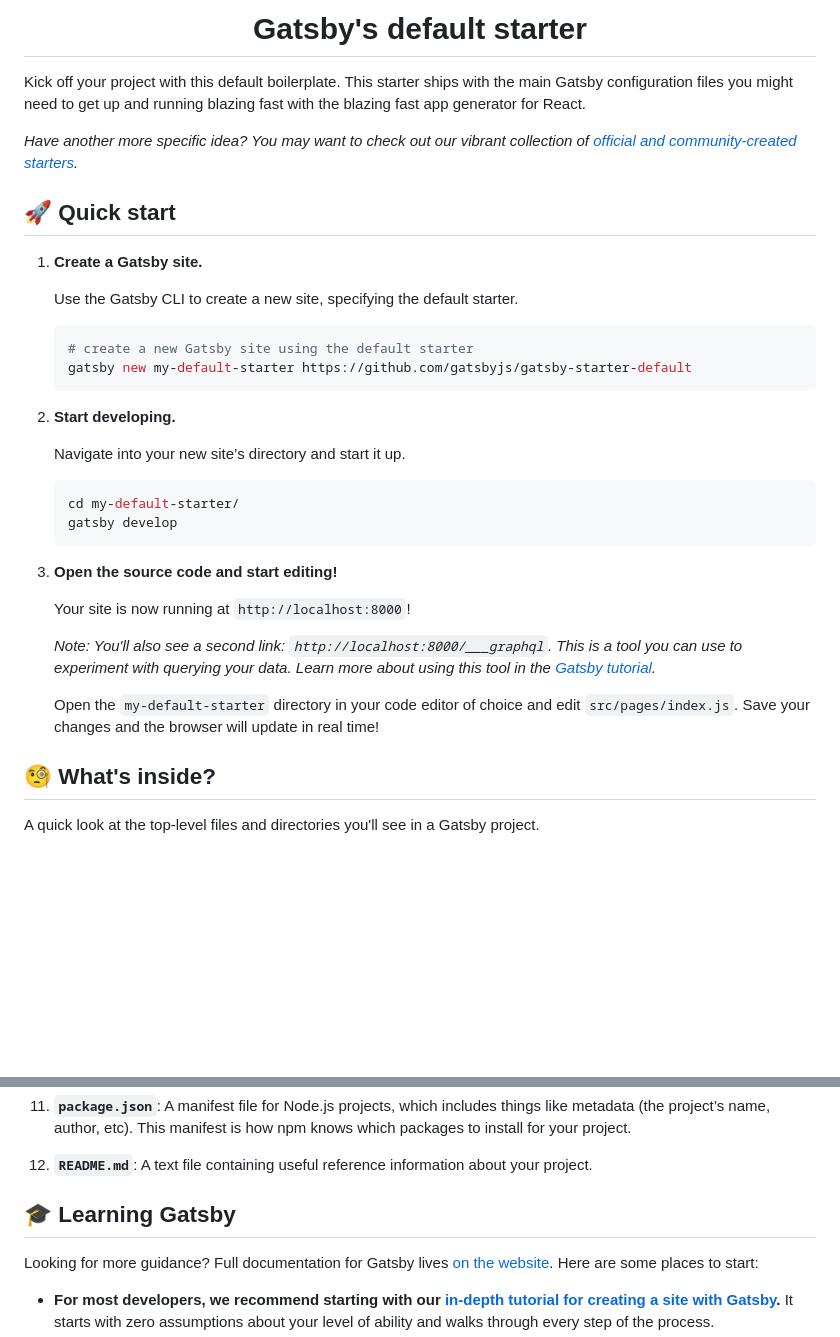
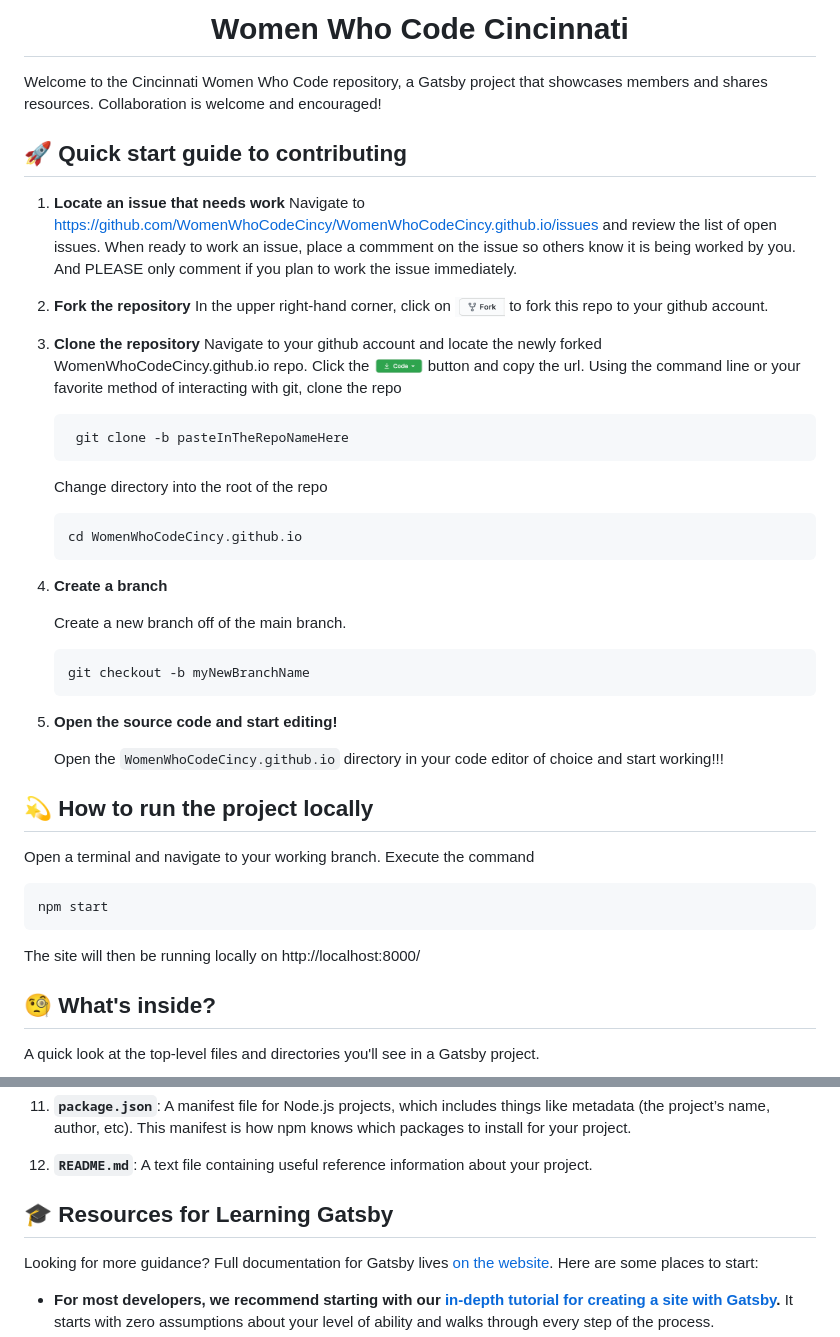
Before and after one commit to WomenInTechCincinnati/WomenWhoCodeCincy.github.io, a Markdown page: README.md, 2 parts joined by grey strips. Drawn GitHub-style; pictures changed too: src/images/code.png (added), src/images/fork.png (added); blank space fills up the shorter version.

````diff
--- a/README.md
+++ b/README.md
@@ -5,41 +5,50 @@
   </a>
 </p>
 <h1 align="center">
-  Gatsby's default starter
+  Women Who Code Cincinnati
 </h1>
 
-Kick off your project with this default boilerplate. This starter ships with the main Gatsby configuration files you might need to get up and running blazing fast with the blazing fast app generator for React.
+Welcome to the Cincinnati Women Who Code repository, a Gatsby project that showcases members and shares resources. Collaboration is welcome and encouraged!
 
-_Have another more specific idea? You may want to check out our vibrant collection of [official and community-created starters](https://www.gatsbyjs.com/docs/gatsby-starters/)._
 
-## 🚀 Quick start
 
-1.  **Create a Gatsby site.**
+## 🚀 Quick start guide to contributing
 
-    Use the Gatsby CLI to create a new site, specifying the default starter.
+1. **Locate an issue that needs work**
+  Navigate to https://github.com/WomenWhoCodeCincy/WomenWhoCodeCincy.github.io/issues and review the list of open issues.
+  When ready to work an issue, place a commment on the issue so others know it is being worked by you.  And PLEASE only comment if you plan to work the issue immediately.
 
-    ```shell
-    # create a new Gatsby site using the default starter
-    gatsby new my-default-starter https://github.com/gatsbyjs/gatsby-starter-default
+2.  **Fork the repository**
+   In the upper right-hand corner, click on <img alt="WWC" src="src/images/fork.png" width="50" /> to fork this repo to your github account.
+3. **Clone the repository**
+  Navigate to your github account and locate the newly forked WomenWhoCodeCincy.github.io repo.
+  Click the <img alt="WWC" src="src/images/code.png" width="50" /> button and copy the url.
+  Using the command line or your favorite method of interacting with git, clone the repo
+   ```shell
+    git clone -b pasteInTheRepoNameHere
     ```
 
-1.  **Start developing.**
+    Change directory into the root of the repo
+    ```shell
+    cd WomenWhoCodeCincy.github.io
+    ```
+4.  **Create a branch**
 
-    Navigate into your new site’s directory and start it up.
-
+    Create a new branch off of the main branch.
     ```shell
-    cd my-default-starter/
-    gatsby develop
+    git checkout -b myNewBranchName
     ```
 
 1.  **Open the source code and start editing!**
 
-    Your site is now running at `http://localhost:8000`!
+    Open the `WomenWhoCodeCincy.github.io` directory in your code editor of choice and start working!!!
 
-    _Note: You'll also see a second link: _`http://localhost:8000/___graphql`_. This is a tool you can use to experiment with querying your data. Learn more about using this tool in the [Gatsby tutorial](https://www.gatsbyjs.com/tutorial/part-five/#introducing-graphiql)._
-
-    Open the `my-default-starter` directory in your code editor of choice and edit `src/pages/index.js`. Save your changes and the browser will update in real time!
-
+## 💫 How to run the project locally
+Open a terminal and navigate to your working branch. Execute the command
+  ```shell
+  npm start
+  ```
+The site will then be running locally on http://localhost:8000/
 ## 🧐 What's inside?
 
 A quick look at the top-level files and directories you'll see in a Gatsby project.
@@ -82,7 +91,7 @@ A quick look at the top-level files and directories you'll see in a Gatsby proje
 
 12. **`README.md`**: A text file containing useful reference information about your project.
 
-## 🎓 Learning Gatsby
+## 🎓 Resources for Learning Gatsby
 
 Looking for more guidance? Full documentation for Gatsby lives [on the website](https://www.gatsbyjs.com/). Here are some places to start:
 
````
Also changed, not shown: other parts of README.md (+2 -10 lines), src/images/WWC_teal.jpg (added).
